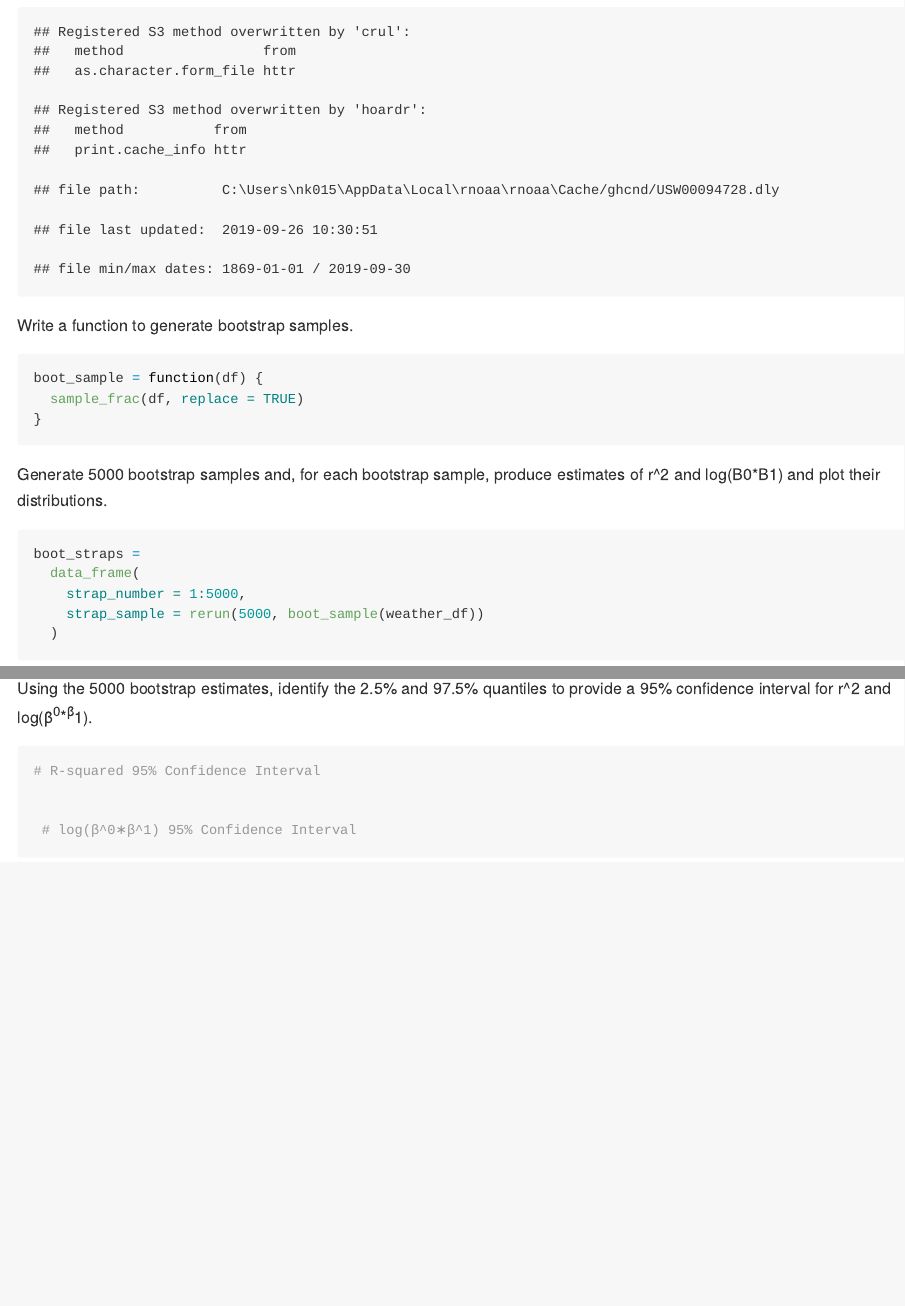
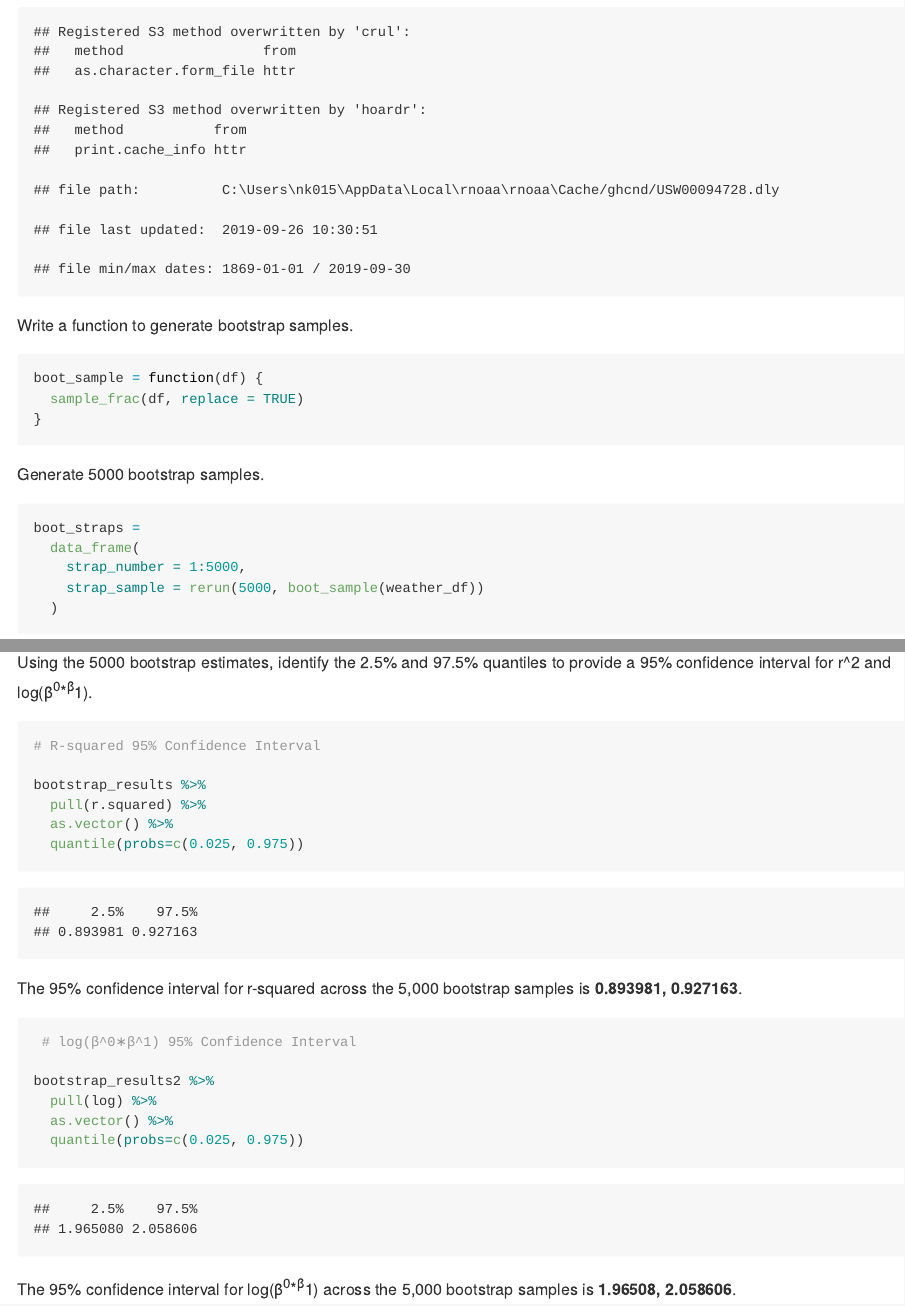
Before and after one commit to nk2814/p8105_hw6_nk2814, an R Markdown document (p8105_hw6_nk2814.Rmd): the page in a window 1100 px wide, from 7610 px down, and a second part further down, joined at a grey line. The pictures show the output file p8105_hw6_nk2814.md that the author committed with the source, drawn offline in the style of GitHub; long lines of code are wrapped.

Commit message:
made some changes

````diff
--- a/p8105_hw6_nk2814.Rmd
+++ b/p8105_hw6_nk2814.Rmd
@@ -274,7 +274,7 @@ boot_sample = function(df) {
 
 ```
 
-Generate 5000 bootstrap samples and, for each bootstrap sample, produce estimates of r^2 and log(B0*B1) and plot their distributions.
+Generate 5000 bootstrap samples.
 
 ```{r}
 
@@ -347,13 +347,33 @@ bootstrap_results2 =
 ggplot(bootstrap_results2, aes(x=log))+geom_density() + labs(x="Log (Bo*B1)")
 ```
 
+
+
 Using the 5000 bootstrap estimates, identify the 2.5% and 97.5% quantiles to provide a 95% confidence interval for r^2 and log(β^0∗β^1).
 
 ```{r}
 
 # R-squared 95% Confidence Interval
 
+bootstrap_results %>%
+  pull(r.squared) %>%
+  as.vector() %>%
+  quantile(probs=c(0.025, 0.975))
+
+
+```
+
+The 95% confidence interval for r-squared across the 5,000 bootstrap samples is **`r quantile(as.vector(pull(bootstrap_results, r.squared)), probs = c(0.025, 0.975)) `**.
+
+```{r}
 
  # log(β^0∗β^1) 95% Confidence Interval
 
+bootstrap_results2 %>%
+  pull(log) %>%
+  as.vector() %>%
+  quantile(probs=c(0.025, 0.975))
 ```
+
+
+The 95% confidence interval for log(β^0∗β^1) across the 5,000 bootstrap samples is **`r quantile(as.vector(pull(bootstrap_results2, log)), probs = c(0.025, 0.975)) `**.
````
Also changed, not shown: data/birthweight.csv (renamed from birthweight.csv), p8105_hw6_nk2814.md, p8105_hw6_nk2814_files/figure-gfm/unnamed-chunk-13-1.png, p8105_hw6_nk2814_files/figure-gfm/unnamed-chunk-14-1.png, p8105_hw6_nk2814_files/figure-gfm/unnamed-chunk-9-1.png, p8105_hw6_nk2814.Rmd (6 more changed lines).
